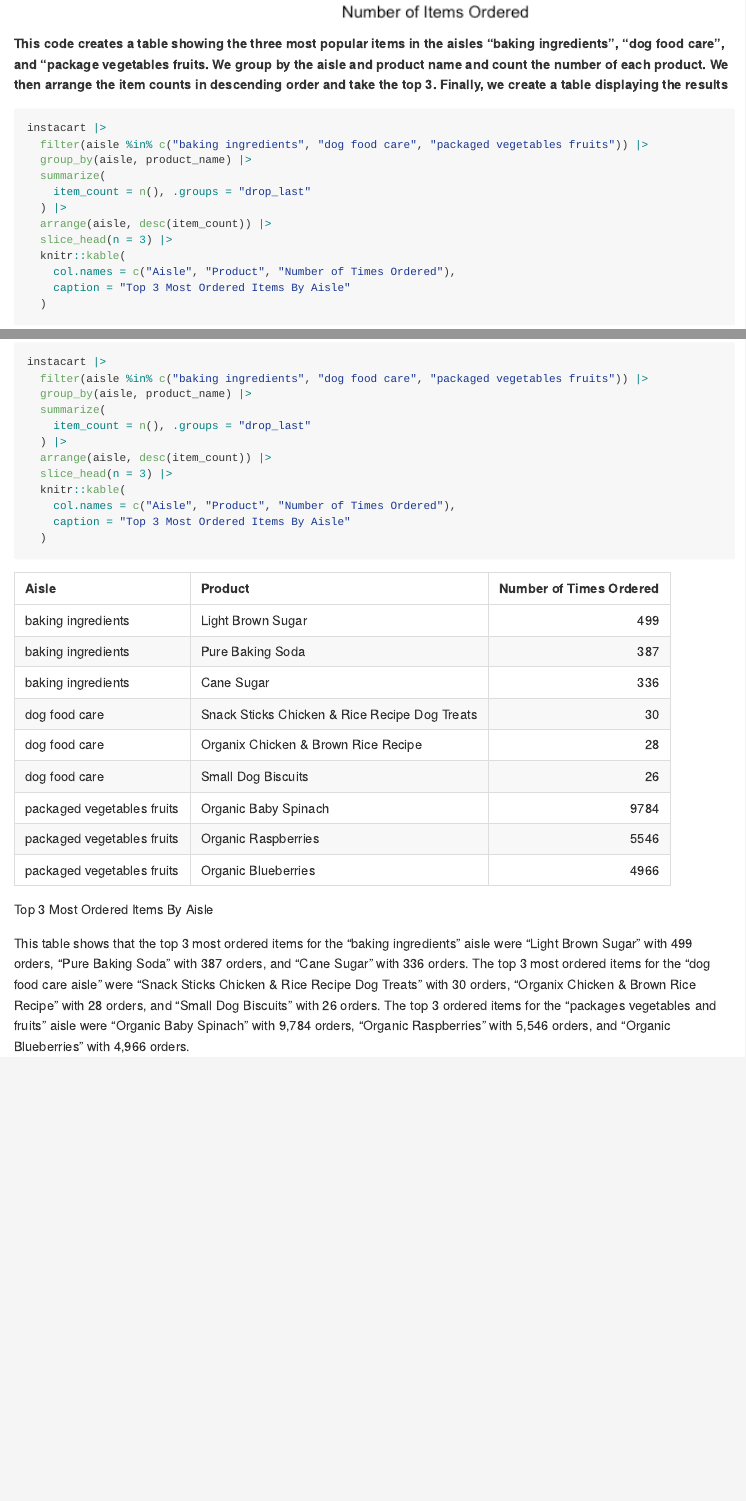
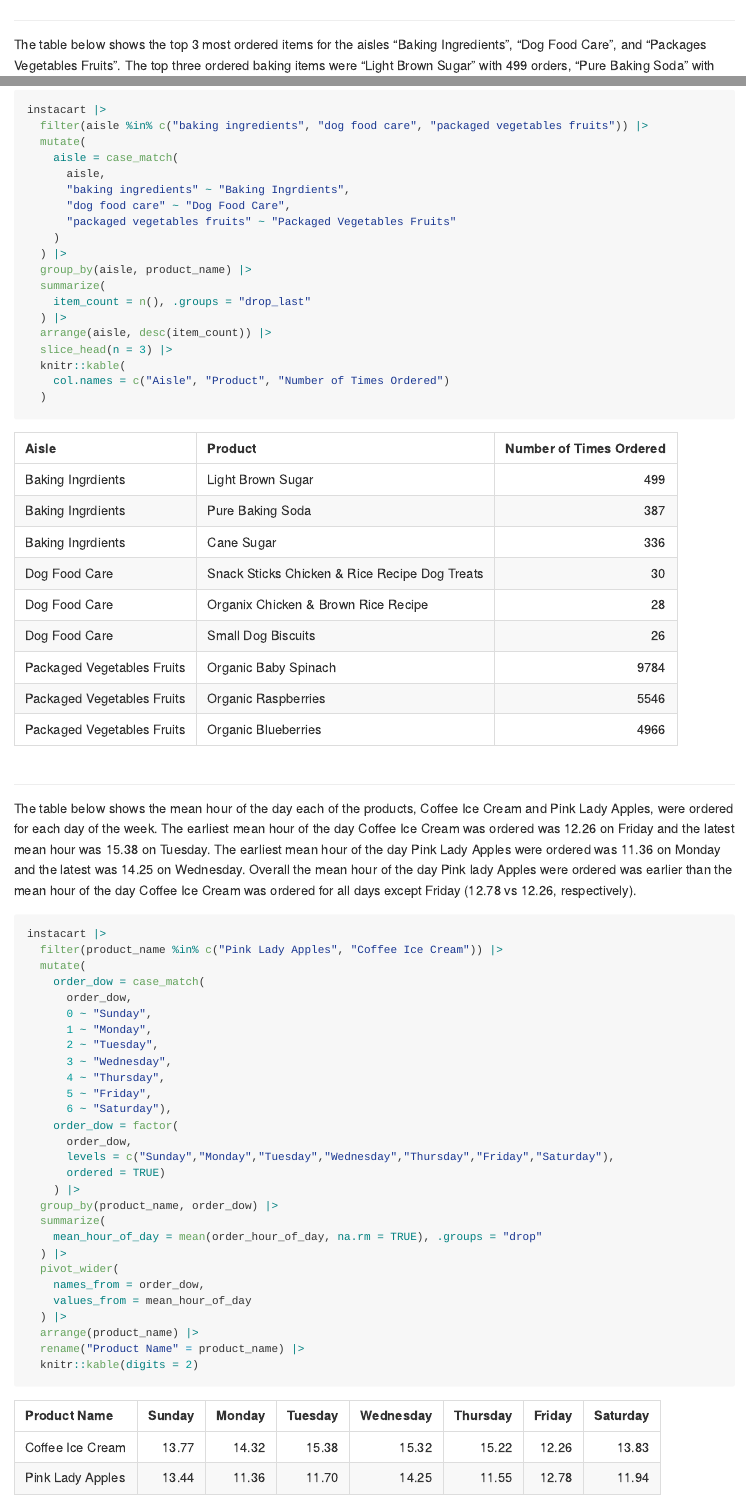
Before and after one commit to maria-serafini/p8105_hw3_mas2514, an R Markdown document (p8105_hw3_mas2514.rmd): the page in a window 1100 px wide, from 1510 px down before the commit and from 1570 px down after it, and a second part further down, joined at a grey line. The pictures show the output file p8105_hw3_mas2514.md that the author committed with the source, drawn offline in the style of GitHub.

Commit message:
add table -- mean hour of day ice cream and apples ordered by day of week

````diff
--- a/p8105_hw3_mas2514.rmd
+++ b/p8105_hw3_mas2514.rmd
@@ -59,8 +61,15 @@ instacart |>
 
-__This code creates a table showing the three most popular items in the aisles "baking ingredients", "dog food care", and "package vegetables fruits. We group by the aisle and product name and count the number of each product. We then arrange the item counts in descending order and take the top 3. Finally, we create a table displaying the results__
-```{r}
+```{r plot_top3_items_by_aisle}
 instacart |>
   filter(aisle %in% c("baking ingredients", "dog food care", "packaged vegetables fruits")) |>
+  mutate(
+    aisle = case_match(
+      aisle,
+      "baking ingredients" ~ "Baking Ingrdients",
+      "dog food care" ~ "Dog Food Care",
+      "packaged vegetables fruits" ~ "Packaged Vegetables Fruits"
+    )
+  ) |>
   group_by(aisle, product_name) |>
   summarize(
     item_count = n(), .groups = "drop_last"
@@ -68,9 +77,40 @@ instacart |>
   arrange(aisle, desc(item_count)) |>
   slice_head(n = 3) |>
   knitr::kable(
-    col.names = c("Aisle", "Product", "Number of Times Ordered"),
-    caption = "Top 3 Most Ordered Items By Aisle"
+    col.names = c("Aisle", "Product", "Number of Times Ordered")
   )
 ```
 
-This table shows that the top 3 most ordered items for the "baking ingredients" aisle were "Light Brown Sugar" with 499 orders, "Pure Baking Soda" with 387 orders, and "Cane Sugar" with 336 orders. The top 3 most ordered items for the "dog food care aisle" were "Snack Sticks Chicken & Rice Recipe Dog Treats" with 30 orders, "Organix Chicken & Brown Rice Recipe" with 28 orders, and "Small Dog Biscuits" with 26 orders. The top 3 ordered items for the "packages vegetables and fruits" aisle were "Organic Baby Spinach" with 9,784 orders, "Organic Raspberries" with 5,546 orders, and "Organic Blueberries" with 4,966 orders.
+#
+The table below shows the mean hour of the day each of the products, Coffee Ice Cream and Pink Lady Apples, were ordered for each day of the week. The earliest mean hour of the day Coffee Ice Cream was ordered was 12.26 on Friday and the latest mean hour was 15.38 on Tuesday. The earliest mean hour of the day Pink Lady Apples were ordered was 11.36 on Monday and the latest was 14.25 on Wednesday. Overall the mean hour of the day Pink lady Apples were ordered was earlier than the mean hour of the day Coffee Ice Cream was ordered for all days except Friday (12.78 vs 12.26, respectively).
+
+```{r}
+instacart |>
+  filter(product_name %in% c("Pink Lady Apples", "Coffee Ice Cream")) |>
+  mutate(
+    order_dow = case_match(
+      order_dow,
+      0 ~ "Sunday",
+      1 ~ "Monday",
+      2 ~ "Tuesday",
+      3 ~ "Wednesday",
+      4 ~ "Thursday",
+      5 ~ "Friday",
+      6 ~ "Saturday"),
+    order_dow = factor(
+      order_dow,
+      levels = c("Sunday","Monday","Tuesday","Wednesday","Thursday","Friday","Saturday"),
+      ordered = TRUE)
+    ) |>
+  group_by(product_name, order_dow) |>
+  summarize(
+    mean_hour_of_day = mean(order_hour_of_day, na.rm = TRUE), .groups = "drop"
+  ) |>
+  pivot_wider(
+    names_from = order_dow,
+    values_from = mean_hour_of_day
+  ) |>
+  arrange(product_name) |>
+  rename("Product Name" = product_name) |>
+  knitr::kable(digits = 2)
+```
````
Also changed, not shown: p8105_hw3_mas2514.md, p8105_hw3_mas2514.rmd (2 more changed lines).
